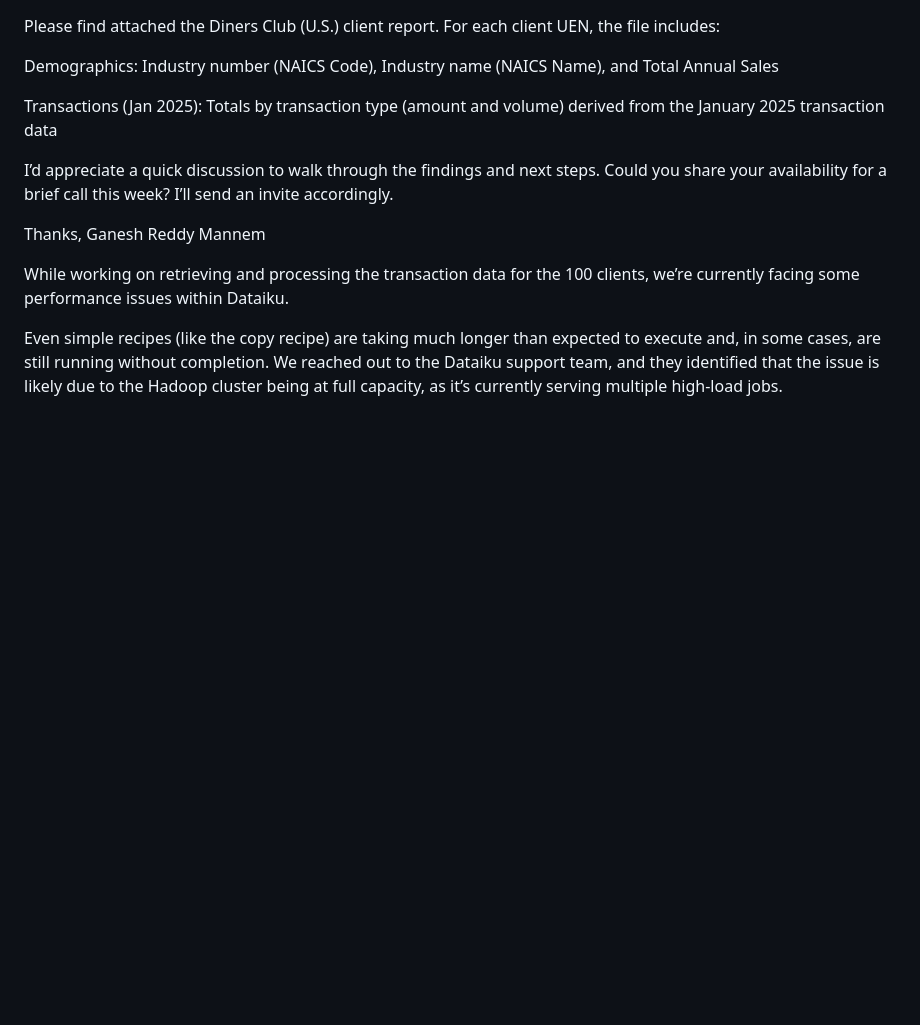
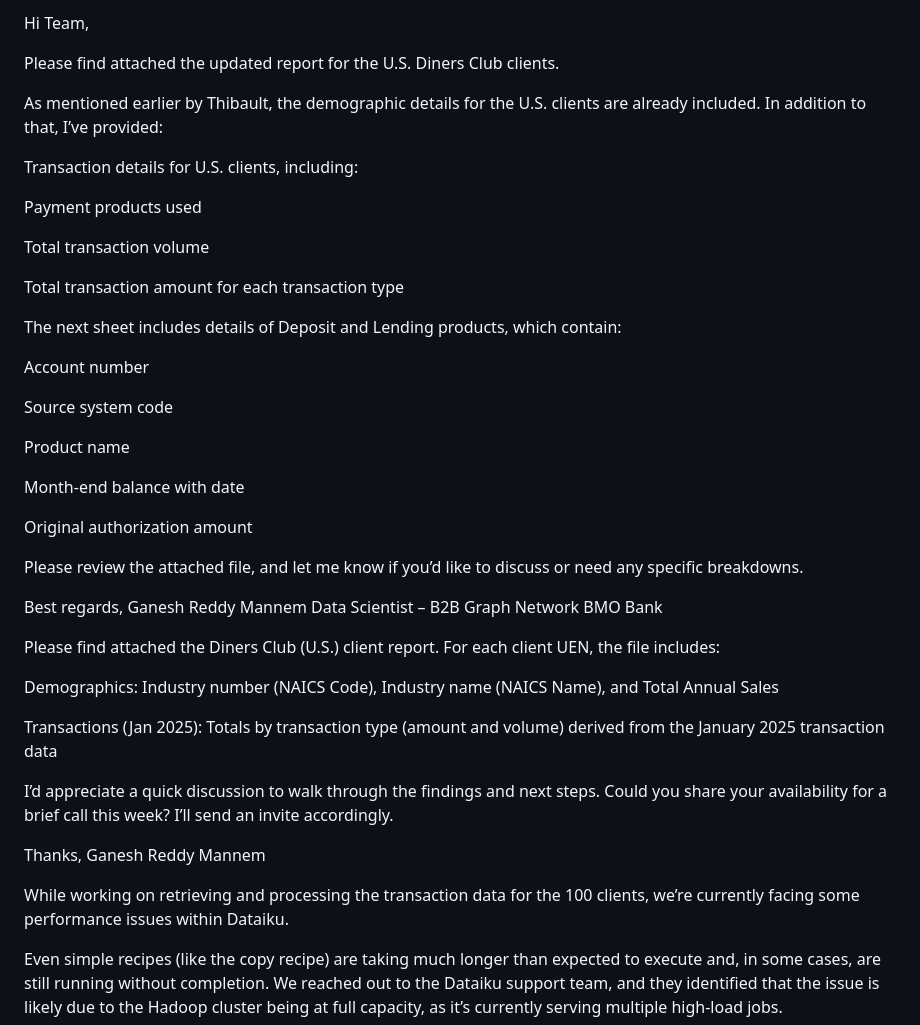
Before and after one commit to gan99/Neo4j, a Markdown page: README.md, the part around the change. Rendered like a GitHub page; blank space fills up the shorter version.

```diff
--- a/README.md
+++ b/README.md
@@ -1,3 +1,36 @@
+Hi Team,
+
+Please find attached the updated report for the U.S. Diners Club clients.
+
+As mentioned earlier by Thibault, the demographic details for the U.S. clients are already included. In addition to that, I’ve provided:
+
+Transaction details for U.S. clients, including:
+
+Payment products used
+
+Total transaction volume
+
+Total transaction amount for each transaction type
+
+The next sheet includes details of Deposit and Lending products, which contain:
+
+Account number
+
+Source system code
+
+Product name
+
+Month-end balance with date
+
+Original authorization amount
+
+Please review the attached file, and let me know if you’d like to discuss or need any specific breakdowns.
+
+Best regards,
+Ganesh Reddy Mannem
+Data Scientist – B2B Graph Network
+BMO Bank
+
 Please find attached the Diners Club (U.S.) client report. For each client UEN, the file includes:
 
 Demographics: Industry number (NAICS Code), Industry name (NAICS Name), and Total Annual Sales
```
